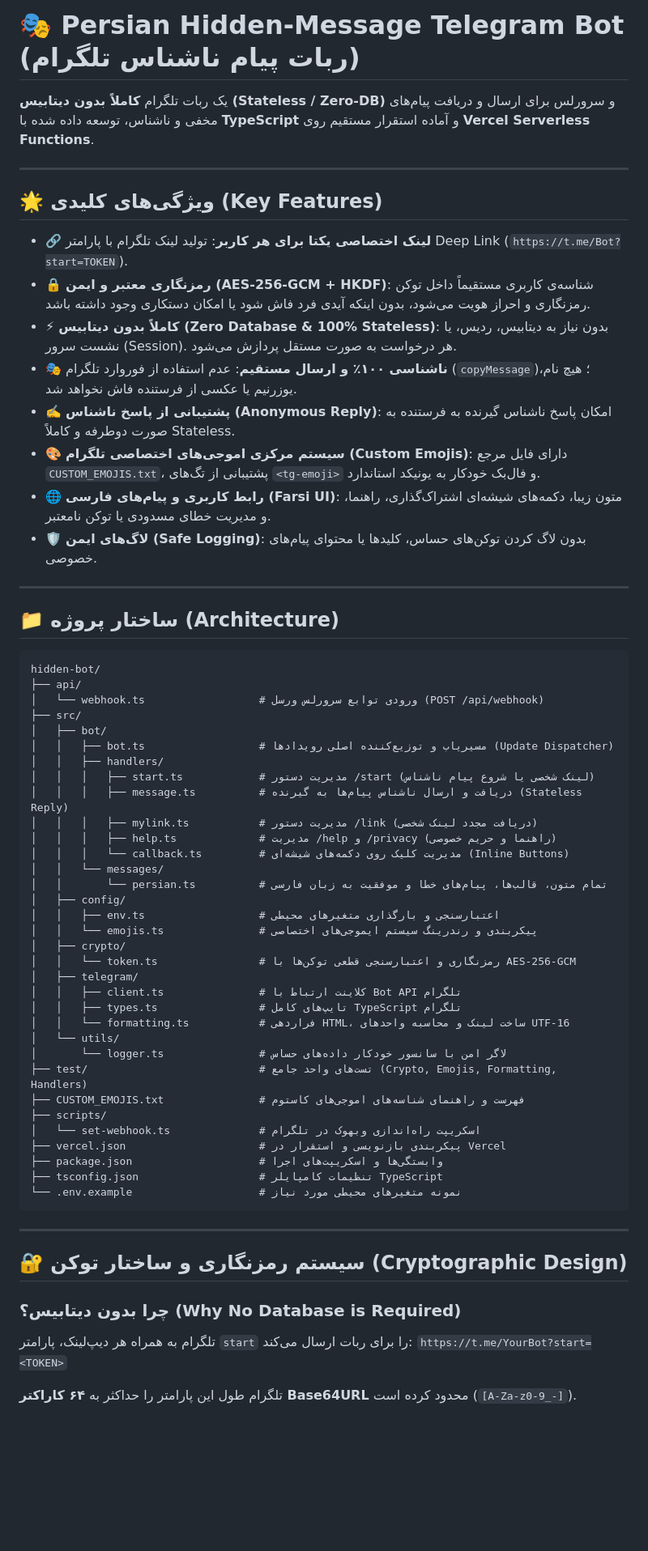
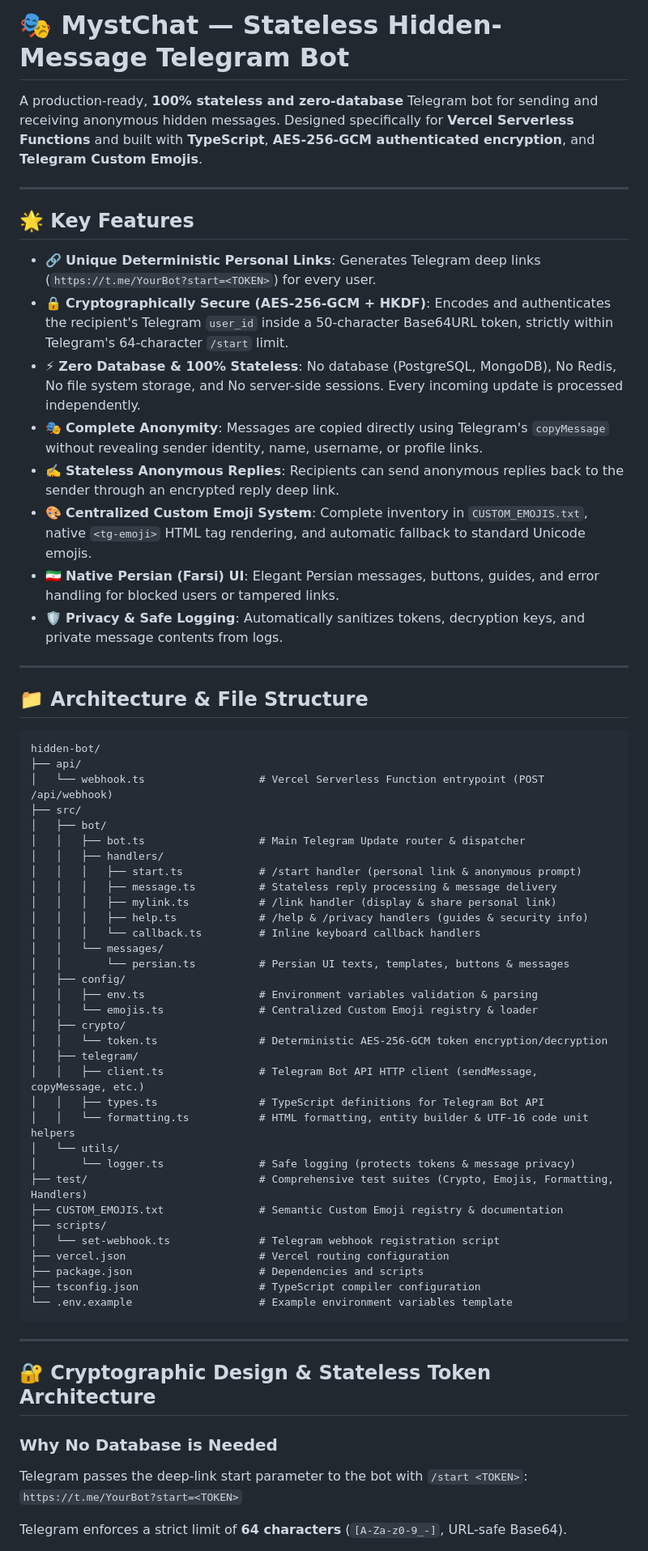
Before and after one commit to ArtinEB/mystchat, a Markdown page: README.md, the part around one of its changes. Shown at 81% size. Rendered like a GitHub page; blank space fills up the shorter version.

Commit message:
docs: translate README to English and update repository details

````diff
--- a/README.md
+++ b/README.md
@@ -1,67 +1,67 @@
-# 🎭 Persian Hidden-Message Telegram Bot (ربات پیام ناشناس تلگرام)
+# 🎭 MystChat — Stateless Hidden-Message Telegram Bot
 
-یک ربات تلگرام **کاملاً بدون دیتابیس (Stateless / Zero-DB)** و سرورلس برای ارسال و دریافت پیام‌های مخفی و ناشناس، توسعه داده شده با **TypeScript** و آماده استقرار مستقیم روی **Vercel Serverless Functions**.
+A production-ready, **100% stateless and zero-database** Telegram bot for sending and receiving anonymous hidden messages. Designed specifically for **Vercel Serverless Functions** and built with **TypeScript**, **AES-256-GCM authenticated encryption**, and **Telegram Custom Emojis**.
 
 ---
 
-## 🌟 ویژگی‌های کلیدی (Key Features)
+## 🌟 Key Features
 
-* 🔗 **لینک اختصاصی یکتا برای هر کاربر**: تولید لینک تلگرام با پارامتر Deep Link (`https://t.me/Bot?start=TOKEN`).
-* 🔒 **رمزنگاری معتبر و ایمن (AES-256-GCM + HKDF)**: شناسه‌ی کاربری مستقیماً داخل توکن رمزنگاری و احراز هویت می‌شود، بدون اینکه آیدی فرد فاش شود یا امکان دستکاری وجود داشته باشد.
-* ⚡ **کاملاً بدون دیتابیس (Zero Database & 100% Stateless)**: بدون نیاز به دیتابیس، ردیس، یا نشست سرور (Session). هر درخواست به صورت مستقل پردازش می‌شود.
-* 🎭 **ناشناسی ۱۰۰٪ و ارسال مستقیم**: عدم استفاده از فوروارد تلگرام (`copyMessage`)؛ هیچ نام، یوزرنیم یا عکسی از فرستنده فاش نخواهد شد.
-* ✍️ **پشتیبانی از پاسخ ناشناس (Anonymous Reply)**: امکان پاسخ ناشناس گیرنده به فرستنده به صورت دوطرفه و کاملاً Stateless.
-* 🎨 **سیستم مرکزی اموجی‌های اختصاصی تلگرام (Custom Emojis)**: دارای فایل مرجع `CUSTOM_EMOJIS.txt`، پشتیبانی از تگ‌های `<tg-emoji>` و فال‌بک خودکار به یونیکد استاندارد.
-* 🌐 **رابط کاربری و پیام‌های فارسی (Farsi UI)**: متون زیبا، دکمه‌های شیشه‌ای اشتراک‌گذاری، راهنما، و مدیریت خطای مسدودی یا توکن نامعتبر.
-* 🛡️ **لاگ‌های ایمن (Safe Logging)**: بدون لاگ کردن توکن‌های حساس، کلیدها یا محتوای پیام‌های خصوصی.
+* 🔗 **Unique Deterministic Personal Links**: Generates Telegram deep links (`https://t.me/YourBot?start=<TOKEN>`) for every user.
+* 🔒 **Cryptographically Secure (AES-256-GCM + HKDF)**: Encodes and authenticates the recipient's Telegram `user_id` inside a 50-character Base64URL token, strictly within Telegram's 64-character `/start` limit.
+* ⚡ **Zero Database & 100% Stateless**: No database (PostgreSQL, MongoDB), No Redis, No file system storage, and No server-side sessions. Every incoming update is processed independently.
+* 🎭 **Complete Anonymity**: Messages are copied directly using Telegram's `copyMessage` without revealing sender identity, name, username, or profile links.
+* ✍️ **Stateless Anonymous Replies**: Recipients can send anonymous replies back to the sender through an encrypted reply deep link.
+* 🎨 **Centralized Custom Emoji System**: Complete inventory in `CUSTOM_EMOJIS.txt`, native `<tg-emoji>` HTML tag rendering, and automatic fallback to standard Unicode emojis.
+* 🇮🇷 **Native Persian (Farsi) UI**: Elegant Persian messages, buttons, guides, and error handling for blocked users or tampered links.
+* 🛡️ **Privacy & Safe Logging**: Automatically sanitizes tokens, decryption keys, and private message contents from logs.
 
 ---
 
-## 📁 ساختار پروژه (Architecture)
+## 📁 Architecture & File Structure
 
 ```
 hidden-bot/
 ├── api/
-│   └── webhook.ts                  # ورودی توابع سرورلس ورسل (POST /api/webhook)
+│   └── webhook.ts                  # Vercel Serverless Function entrypoint (POST /api/webhook)
 ├── src/
 │   ├── bot/
-│   │   ├── bot.ts                  # مسیریاب و توزیع‌کننده اصلی رویدادها (Update Dispatcher)
+│   │   ├── bot.ts                  # Main Telegram Update router & dispatcher
 │   │   ├── handlers/
-│   │   │   ├── start.ts            # مدیریت دستور /start (لینک شخصی یا شروع پیام ناشناس)
-│   │   │   ├── message.ts          # دریافت و ارسال ناشناس پیام‌ها به گیرنده (Stateless Reply)
-│   │   │   ├── mylink.ts           # مدیریت دستور /link (دریافت مجدد لینک شخصی)
-│   │   │   ├── help.ts             # مدیریت /help و /privacy (راهنما و حریم خصوصی)
-│   │   │   └── callback.ts         # مدیریت کلیک روی دکمه‌های شیشه‌ای (Inline Buttons)
+│   │   │   ├── start.ts            # /start handler (personal link & anonymous prompt)
+│   │   │   ├── message.ts          # Stateless reply processing & message delivery
+│   │   │   ├── mylink.ts           # /link handler (display & share personal link)
+│   │   │   ├── help.ts             # /help & /privacy handlers (guides & security info)
+│   │   │   └── callback.ts         # Inline keyboard callback handlers
 │   │   └── messages/
-│   │       └── persian.ts          # تمام متون، قالب‌ها، پیام‌های خطا و موفقیت به زبان فارسی
+│   │       └── persian.ts          # Persian UI texts, templates, buttons & messages
 │   ├── config/
-│   │   ├── env.ts                  # اعتبارسنجی و بارگذاری متغیرهای محیطی
-│   │   └── emojis.ts               # پیکربندی و رندرینگ سیستم ایموجی‌های اختصاصی
+│   │   ├── env.ts                  # Environment variables validation & parsing
+│   │   └── emojis.ts               # Centralized Custom Emoji registry & loader
 │   ├── crypto/
-│   │   └── token.ts                # رمزنگاری و اعتبارسنجی قطعی توکن‌ها با AES-256-GCM
+│   │   └── token.ts                # Deterministic AES-256-GCM token encryption/decryption
 │   ├── telegram/
-│   │   ├── client.ts               # کلاینت ارتباط با Bot API تلگرام
-│   │   ├── types.ts                # تایپ‌های کامل TypeScript تلگرام
-│   │   └── formatting.ts           # فراردهی HTML، ساخت لینک و محاسبه واحدهای UTF-16
+│   │   ├── client.ts               # Telegram Bot API HTTP client (sendMessage, copyMessage, etc.)
+│   │   ├── types.ts                # TypeScript definitions for Telegram Bot API
+│   │   └── formatting.ts           # HTML formatting, entity builder & UTF-16 code unit helpers
 │   └── utils/
-│       └── logger.ts               # لاگر امن با سانسور خودکار داده‌های حساس
-├── test/                           # تست‌های واحد جامع (Crypto, Emojis, Formatting, Handlers)
-├── CUSTOM_EMOJIS.txt               # فهرست و راهنمای شناسه‌های اموجی‌های کاستوم
+│       └── logger.ts               # Safe logging (protects tokens & message privacy)
+├── test/                           # Comprehensive test suites (Crypto, Emojis, Formatting, Handlers)
+├── CUSTOM_EMOJIS.txt               # Semantic Custom Emoji registry & documentation
 ├── scripts/
-│   └── set-webhook.ts              # اسکریپت راه‌اندازی وبهوک در تلگرام
-├── vercel.json                     # پیکربندی بازنویسی و استقرار در Vercel
-├── package.json                    # وابستگی‌ها و اسکریپت‌های اجرا
-├── tsconfig.json                   # تنظیمات کامپایلر TypeScript
-└── .env.example                    # نمونه متغیرهای محیطی مورد نیاز
+│   └── set-webhook.ts              # Telegram webhook registration script
+├── vercel.json                     # Vercel routing configuration
+├── package.json                    # Dependencies and scripts
+├── tsconfig.json                   # TypeScript compiler configuration
+└── .env.example                    # Example environment variables template
 ```
 
 ---
 
-## 🔐 سیستم رمزنگاری و ساختار توکن (Cryptographic Design)
+## 🔐 Cryptographic Design & Stateless Token Architecture
 
-### چرا بدون دیتابیس؟ (Why No Database is Required)
-تلگرام به همراه هر دیپ‌لینک، پارامتر `start` را برای ربات ارسال می‌کند:
+### Why No Database is Needed
+Telegram passes the deep-link start parameter to the bot with `/start <TOKEN>`:
 `https://t.me/YourBot?start=<TOKEN>`
 
-تلگرام طول این پارامتر را حداکثر به **۶۴ کاراکتر Base64URL** محدود کرده است (`[A-Za-z0-9_-]`).
+Telegram enforces a strict limit of **64 characters** (`[A-Za-z0-9_-]`, URL-safe Base64).
 
````
Also changed, not shown: other parts of README.md (+55 -56 lines).
